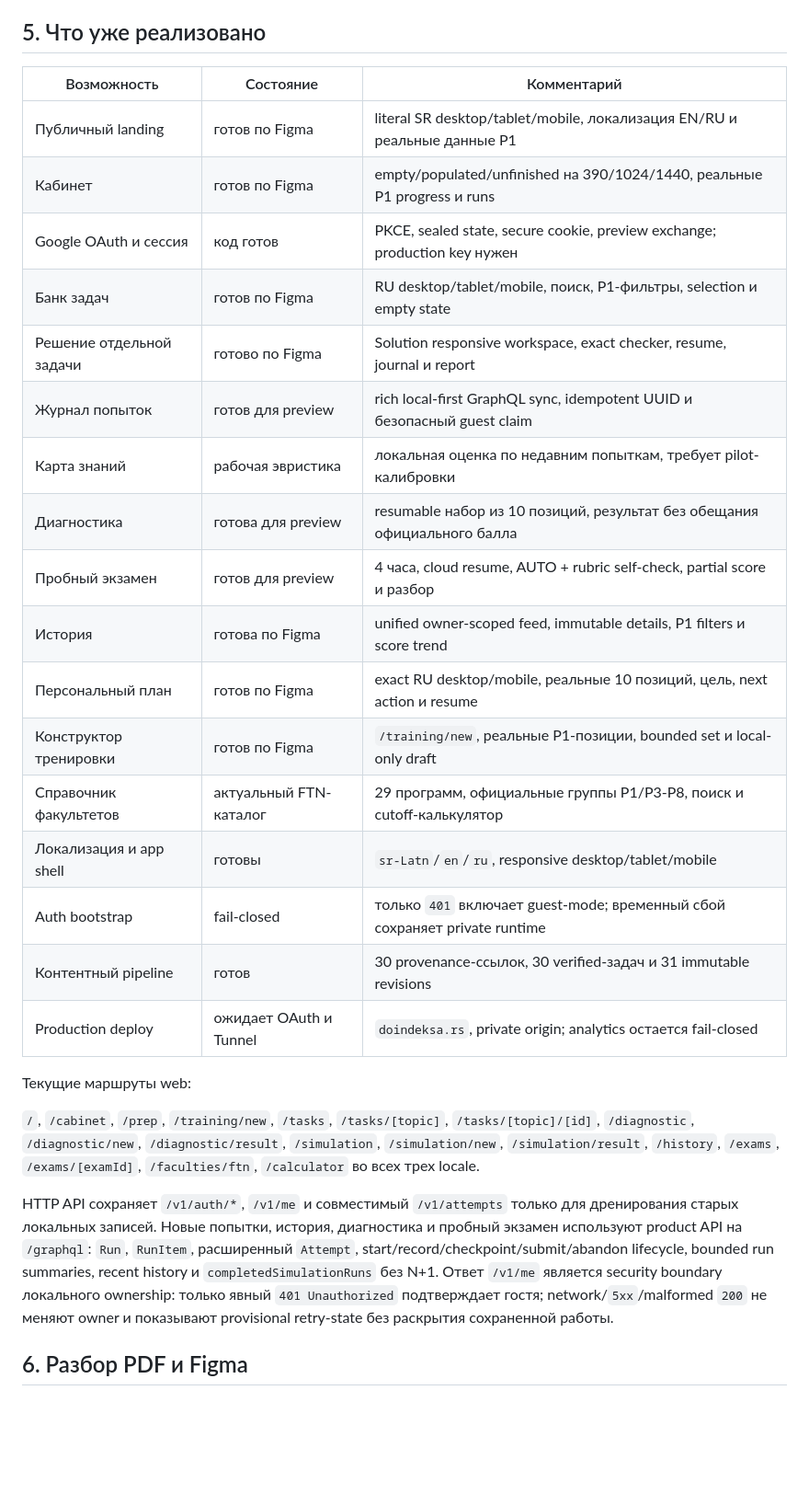
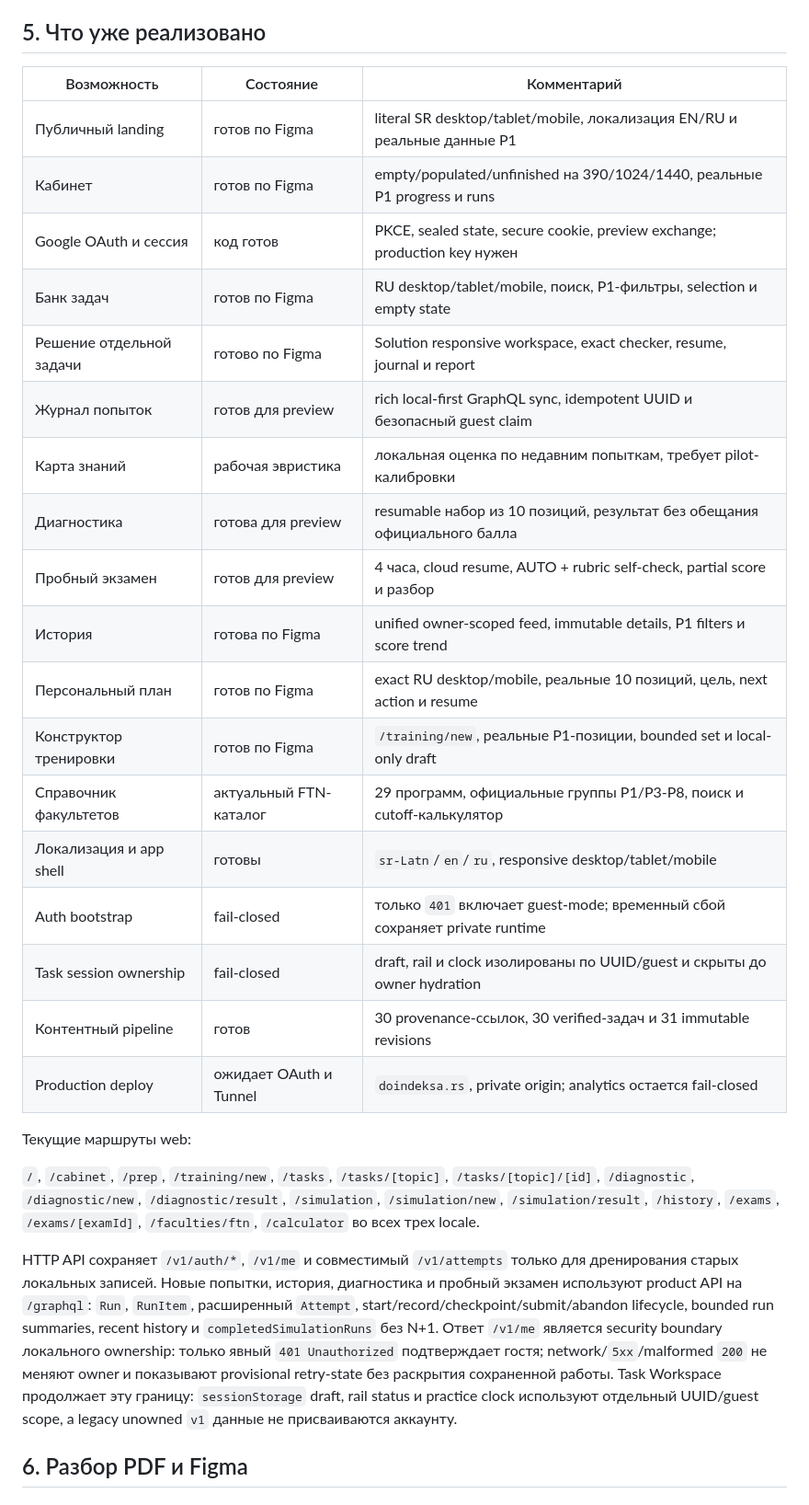
Before and after one commit to do-indeksa/platform, a Markdown page: docs/PROJECT_INDEX.ru.md, the part around the change. Shown at 92% size. GitHub-like rendering; blank space fills up the shorter version.

Commit message:
docs: record task session ownership

```diff
--- a/docs/PROJECT_INDEX.ru.md
+++ b/docs/PROJECT_INDEX.ru.md
@@ -169,25 +169,26 @@ EN и SR, гостевые и авторизованные состояния.
 
 ## 5. Что уже реализовано
 
-| Возможность              | Состояние              | Комментарий                                                               |
-| ------------------------ | ---------------------- | ------------------------------------------------------------------------- |
-| Публичный landing        | готов по Figma         | literal SR desktop/tablet/mobile, локализация EN/RU и реальные данные P1  |
-| Кабинет                  | готов по Figma         | empty/populated/unfinished на 390/1024/1440, реальные P1 progress и runs  |
-| Google OAuth и сессия    | код готов              | PKCE, sealed state, secure cookie, preview exchange; production key нужен |
-| Банк задач               | готов по Figma         | RU desktop/tablet/mobile, поиск, P1-фильтры, selection и empty state      |
-| Решение отдельной задачи | готово по Figma        | Solution responsive workspace, exact checker, resume, journal и report    |
-| Журнал попыток           | готов для preview      | rich local-first GraphQL sync, idempotent UUID и безопасный guest claim   |
-| Карта знаний             | рабочая эвристика      | локальная оценка по недавним попыткам, требует pilot-калибровки           |
-| Диагностика              | готова для preview     | resumable набор из 10 позиций, результат без обещания официального балла  |
-| Пробный экзамен          | готов для preview      | 4 часа, cloud resume, AUTO + rubric self-check, partial score и разбор    |
-| История                  | готова по Figma        | unified owner-scoped feed, immutable details, P1 filters и score trend    |
-| Персональный план        | готов по Figma         | exact RU desktop/mobile, реальные 10 позиций, цель, next action и resume  |
-| Конструктор тренировки   | готов по Figma         | `/training/new`, реальные P1-позиции, bounded set и local-only draft      |
-| Справочник факультетов   | актуальный FTN-каталог | 29 программ, официальные группы P1/P3-P8, поиск и cutoff-калькулятор      |
-| Локализация и app shell  | готовы                 | `sr-Latn`/`en`/`ru`, responsive desktop/tablet/mobile                     |
+| Возможность              | Состояние              | Комментарий                                                                |
+| ------------------------ | ---------------------- | -------------------------------------------------------------------------- |
+| Публичный landing        | готов по Figma         | literal SR desktop/tablet/mobile, локализация EN/RU и реальные данные P1   |
+| Кабинет                  | готов по Figma         | empty/populated/unfinished на 390/1024/1440, реальные P1 progress и runs   |
+| Google OAuth и сессия    | код готов              | PKCE, sealed state, secure cookie, preview exchange; production key нужен  |
+| Банк задач               | готов по Figma         | RU desktop/tablet/mobile, поиск, P1-фильтры, selection и empty state       |
+| Решение отдельной задачи | готово по Figma        | Solution responsive workspace, exact checker, resume, journal и report     |
+| Журнал попыток           | готов для preview      | rich local-first GraphQL sync, idempotent UUID и безопасный guest claim    |
+| Карта знаний             | рабочая эвристика      | локальная оценка по недавним попыткам, требует pilot-калибровки            |
+| Диагностика              | готова для preview     | resumable набор из 10 позиций, результат без обещания официального балла   |
+| Пробный экзамен          | готов для preview      | 4 часа, cloud resume, AUTO + rubric self-check, partial score и разбор     |
+| История                  | готова по Figma        | unified owner-scoped feed, immutable details, P1 filters и score trend     |
+| Персональный план        | готов по Figma         | exact RU desktop/mobile, реальные 10 позиций, цель, next action и resume   |
+| Конструктор тренировки   | готов по Figma         | `/training/new`, реальные P1-позиции, bounded set и local-only draft       |
+| Справочник факультетов   | актуальный FTN-каталог | 29 программ, официальные группы P1/P3-P8, поиск и cutoff-калькулятор       |
+| Локализация и app shell  | готовы                 | `sr-Latn`/`en`/`ru`, responsive desktop/tablet/mobile                      |
 | Auth bootstrap           | fail-closed            | только `401` включает guest-mode; временный сбой сохраняет private runtime |
-| Контентный pipeline      | готов                  | 30 provenance-ссылок, 30 verified-задач и 31 immutable revisions          |
-| Production deploy        | ожидает OAuth и Tunnel | `doindeksa.rs`, private origin; analytics остается fail-closed            |
+| Task session ownership   | fail-closed            | draft, rail и clock изолированы по UUID/guest и скрыты до owner hydration  |
+| Контентный pipeline      | готов                  | 30 provenance-ссылок, 30 verified-задач и 31 immutable revisions           |
+| Production deploy        | ожидает OAuth и Tunnel | `doindeksa.rs`, private origin; analytics остается fail-closed             |
 
 Текущие маршруты web:
 
@@ -205,6 +206,9 @@ bounded run summaries, recent history и `completedSimulationRuns` без N+1.
 Ответ `/v1/me` является security boundary локального ownership: только явный
 `401 Unauthorized` подтверждает гостя; network/`5xx`/malformed `200` не меняют
 owner и показывают provisional retry-state без раскрытия сохраненной работы.
+Task Workspace продолжает эту границу: `sessionStorage` draft, rail status и
+practice clock используют отдельный UUID/guest scope, а legacy unowned `v1`
+данные не присваиваются аккаунту.
 
 ## 6. Разбор PDF и Figma
 
```
Also changed, not shown: docs/DEVELOPMENT_PLAN.ru.md (+6 -3 lines), docs/decisions/0019-owner-scoped-task-sessions.md (added, +26 -0 lines).
